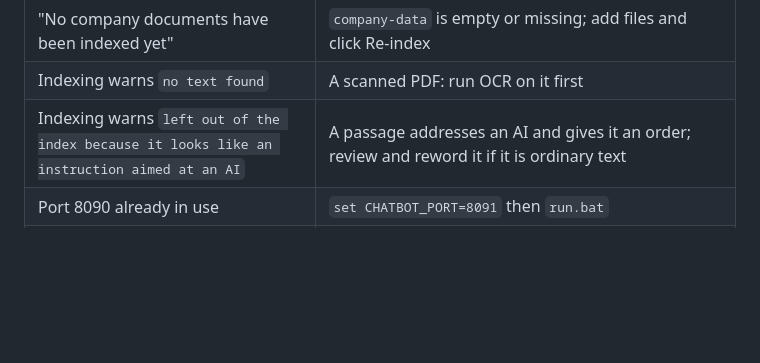
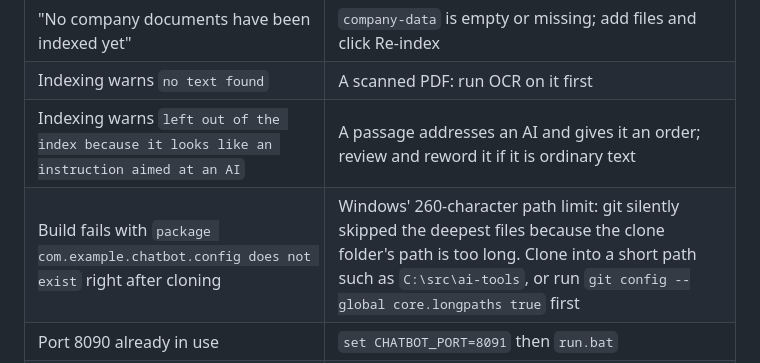
Before and after one commit to atishdixit/ai-tools, a Markdown page: chat-bot/README.md, the part around the change. Rendered like a GitHub page; blank space fills up the shorter version.

Commit message:
README: add the Windows long-path pitfall to the troubleshooting table
Found while verifying a fresh clone: a clone folder with a very long path
makes git skip the deepest files, so the build fails with a misleading
package-does-not-exist error.

Co-Authored-By: Claude Sonnet 5.5 <noreply@anthropic.com>

```diff
--- a/chat-bot/README.md
+++ b/chat-bot/README.md
@@ -215,6 +215,7 @@ answers with the real model.
 | "No company documents have been indexed yet" | `company-data` is empty or missing; add files and click Re-index |
 | Indexing warns `no text found` | A scanned PDF: run OCR on it first |
 | Indexing warns `left out of the index because it looks like an instruction aimed at an AI` | A passage addresses an AI and gives it an order; review and reword it if it is ordinary text |
+| Build fails with `package com.example.chatbot.config does not exist` right after cloning | Windows' 260-character path limit: git silently skipped the deepest files because the clone folder's path is too long. Clone into a short path such as `C:\src\ai-tools`, or run `git config --global core.longpaths true` first |
 | Port 8090 already in use | `set CHATBOT_PORT=8091` then `run.bat` |
 | Very slow answers | CPU-only is slow: close other heavy programs, lower `chatbot.retrieval.top-k`, use a smaller model, or a machine with a GPU |
 | Changed the embedding model and answers got worse | Restart (it re-indexes automatically), then run `eval.bat` and compare |
```
